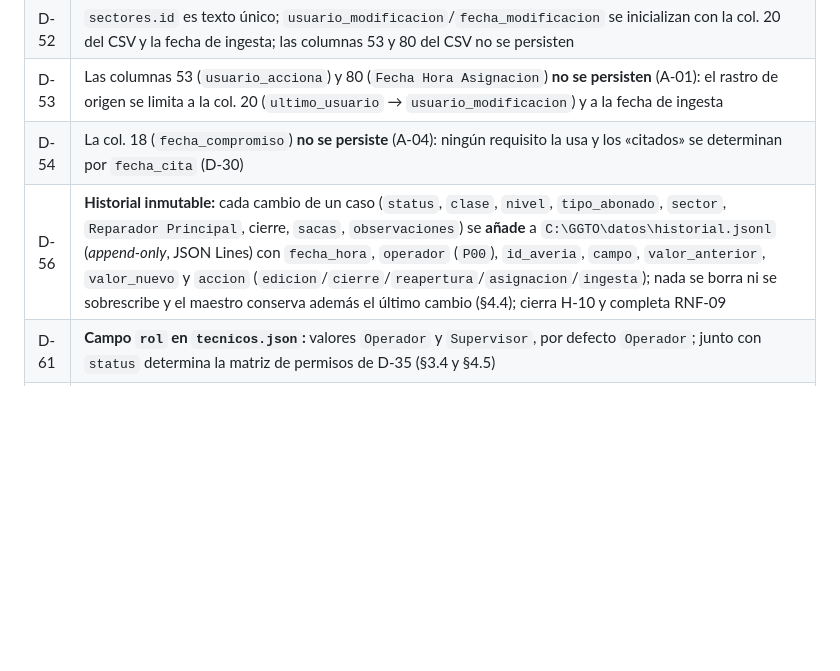
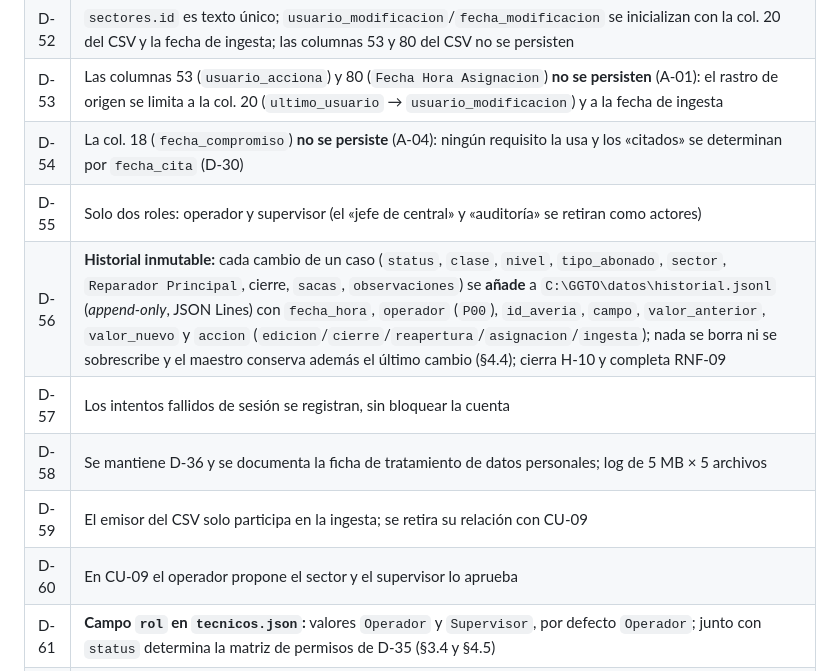
Before and after one commit to anlucorporations/GGTO, a Markdown page: RepoTecnico/documento_tecnico.md, the part around one of its changes. GitHub-like rendering; blank space fills up the shorter version.

Commit message:
Cerrar el anexo de decisiones del documento tecnico y aclarar el log de accesos

```diff
--- a/RepoTecnico/documento_tecnico.md
+++ b/RepoTecnico/documento_tecnico.md
@@ -1149,7 +1149,12 @@ Cada ciclo es un **hito vertical usable**: al terminarlo, el sistema se puede op
 | D-52 | `sectores.id` es texto único; `usuario_modificacion`/`fecha_modificacion` se inicializan con la col. 20 del CSV y la fecha de ingesta; las columnas 53 y 80 del CSV no se persisten |
 | D-53 | Las columnas 53 (`usuario_acciona`) y 80 (`Fecha Hora Asignacion`) **no se persisten** (A-01): el rastro de origen se limita a la col. 20 (`ultimo_usuario` → `usuario_modificacion`) y a la fecha de ingesta |
 | D-54 | La col. 18 (`fecha_compromiso`) **no se persiste** (A-04): ningún requisito la usa y los «citados» se determinan por `fecha_cita` (D-30) |
+| D-55 | Solo dos roles: operador y supervisor (el «jefe de central» y «auditoría» se retiran como actores) |
 | D-56 | **Historial inmutable:** cada cambio de un caso (`status`, `clase`, `nivel`, `tipo_abonado`, `sector`, `Reparador Principal`, cierre, `sacas`, `observaciones`) se **añade** a `C:\GGTO\datos\historial.jsonl` (*append-only*, JSON Lines) con `fecha_hora`, `operador` (`P00`), `id_averia`, `campo`, `valor_anterior`, `valor_nuevo` y `accion` (`edicion`/`cierre`/`reapertura`/`asignacion`/`ingesta`); nada se borra ni se sobrescribe y el maestro conserva además el último cambio (§4.4); cierra H-10 y completa RNF-09 |
+| D-57 | Los intentos fallidos de sesión se registran, sin bloquear la cuenta |
+| D-58 | Se mantiene D-36 y se documenta la ficha de tratamiento de datos personales; log de 5 MB × 5 archivos |
+| D-59 | El emisor del CSV solo participa en la ingesta; se retira su relación con CU-09 |
+| D-60 | En CU-09 el operador propone el sector y el supervisor lo aprueba |
 | D-61 | **Campo `rol` en `tecnicos.json`:** valores `Operador` y `Supervisor`, por defecto `Operador`; junto con `status` determina la matriz de permisos de D-35 (§3.4 y §4.5) |
 | D-62 | **Arranque en frío:** si `tecnicos.json` está vacío, la página ofrece crear el **primer supervisor** —único caso en que se crea un padrón sin sesión—, que queda con `rol = Supervisor` y `clave_cambio_obligatorio = SI` (§3.4 y §4.5) |
 | D-63 | **Formato de la credencial:** `clave_hash` es el **SHA-256 en hexadecimal (64 caracteres)** de `clave_sal + ":" + contraseña` codificada en **UTF-8**, y `clave_sal` es aleatoria por técnico (§4.5) |
```
Also changed, not shown: other parts of RepoTecnico/documento_tecnico.md (+1 -1 lines).
